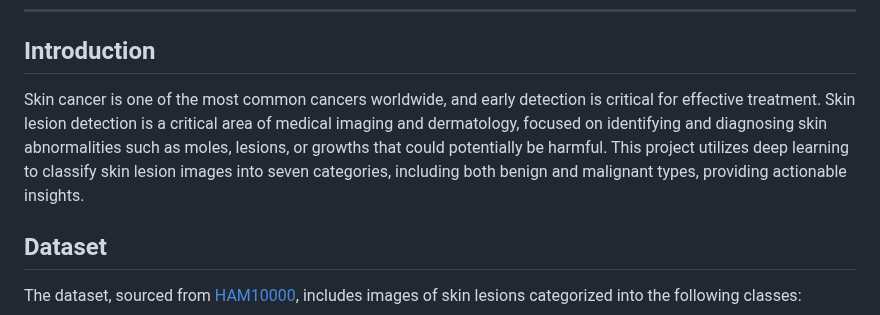
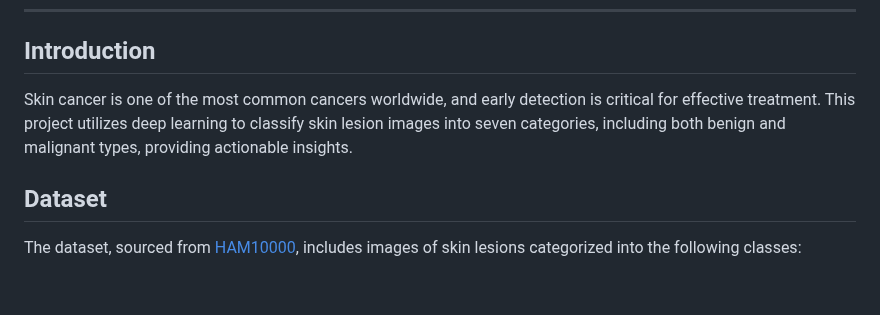
Before and after one commit to insjunaid/Mini-Project-Skin-Lesions-Cancer-Detection, a Markdown page: README.md, the part around the change. Rendered like a GitHub page; blank space fills up the shorter version.

```diff
--- a/README.md
+++ b/README.md
@@ -29,7 +29,7 @@ This repository contains a PyTorch-based implementation for detecting various ty
 
 ## Introduction
 
-Skin cancer is one of the most common cancers worldwide, and early detection is critical for effective treatment. Skin lesion detection is a critical area of medical imaging and dermatology, focused on identifying and diagnosing skin abnormalities such as moles, lesions, or growths that could potentially be harmful. This project utilizes deep learning to classify skin lesion images into seven categories, including both benign and malignant types, providing actionable insights.
+Skin cancer is one of the most common cancers worldwide, and early detection is critical for effective treatment. This project utilizes deep learning to classify skin lesion images into seven categories, including both benign and malignant types, providing actionable insights.
 
 ## Dataset
 
```
